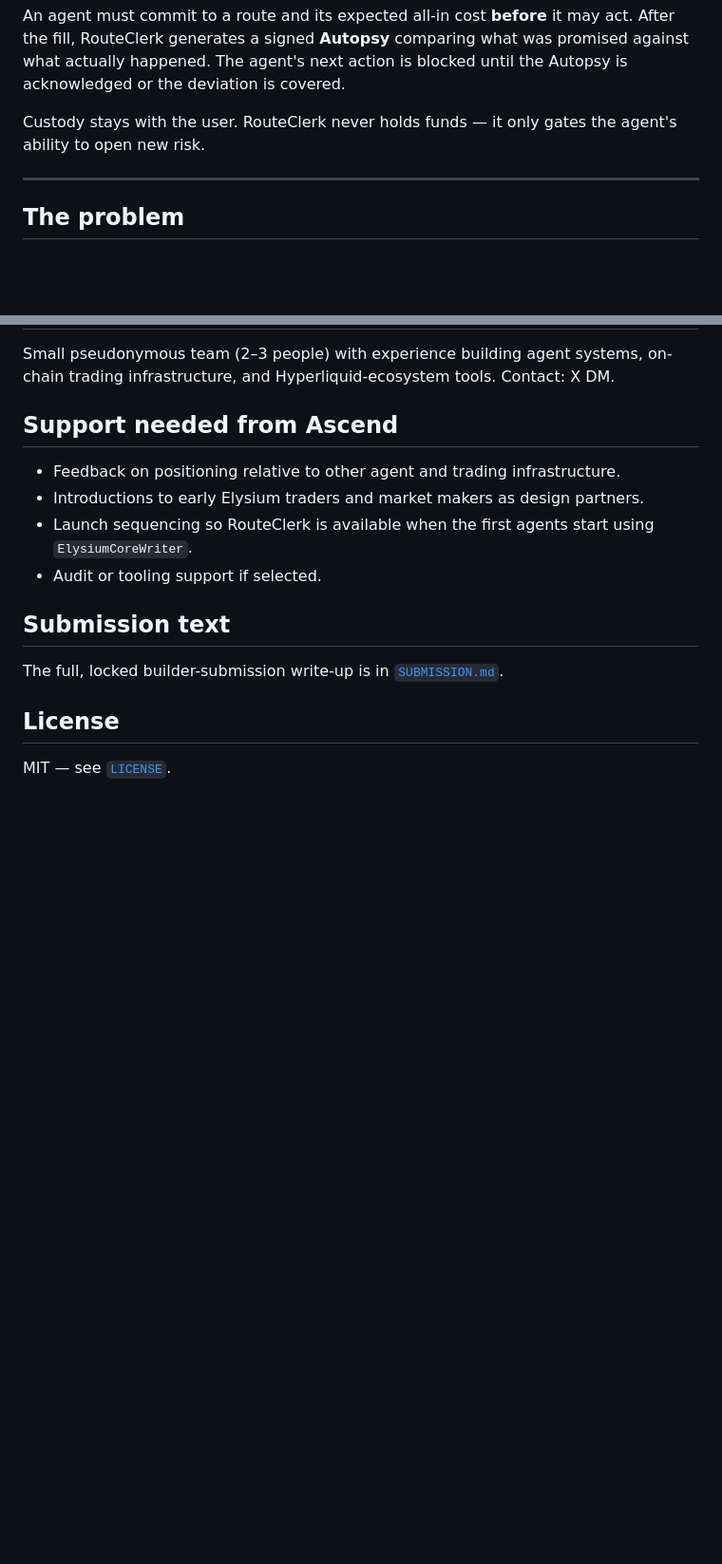
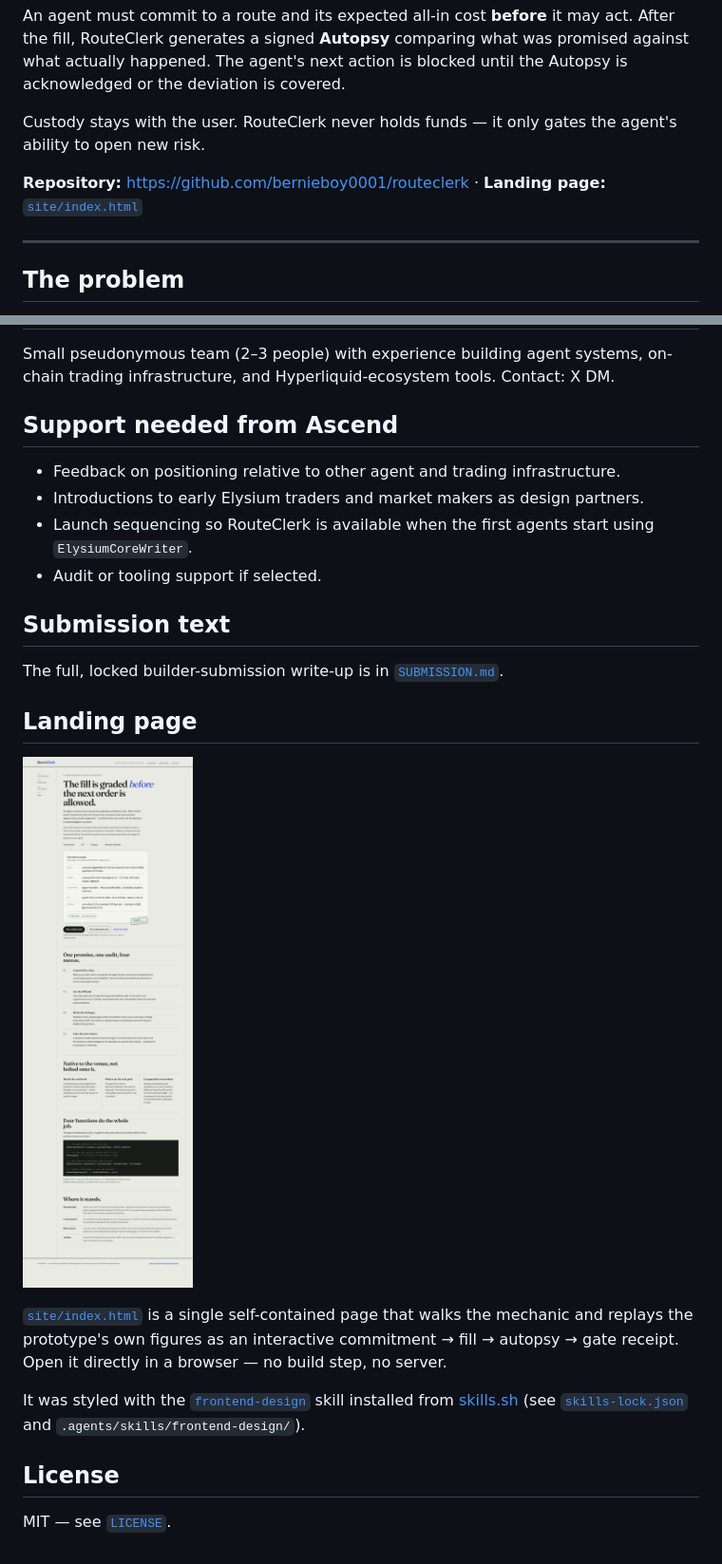
Before and after one commit to bernieboy0001/routeclerk, a Markdown page: README.md, 2 parts joined by grey strips. Shown at 95% size. GitHub-like rendering; pictures changed too: site/preview.png (added); blank space fills up the shorter version.

```diff
--- a/README.md
+++ b/README.md
@@ -11,6 +11,8 @@ the Autopsy is acknowledged or the deviation is covered.
 
 Custody stays with the user. RouteClerk never holds funds — it only gates the
 agent's ability to open new risk.
+
+**Repository:** https://github.com/bernieboy0001/routeclerk · **Landing page:** [`site/index.html`](site/index.html)
 
 ---
 
@@ -153,6 +155,19 @@ on-chain trading infrastructure, and Hyperliquid-ecosystem tools. Contact: X DM.
 
 The full, locked builder-submission write-up is in [`SUBMISSION.md`](SUBMISSION.md).
 
+## Landing page
+
+![RouteClerk landing page](site/preview.png)
+
+[`site/index.html`](site/index.html) is a single self-contained page that walks
+the mechanic and replays the prototype's own figures as an interactive
+commitment → fill → autopsy → gate receipt. Open it directly in a browser — no
+build step, no server.
+
+It was styled with the [`frontend-design`](https://skills.sh/anthropics/skills)
+skill installed from [skills.sh](https://skills.sh) (see
+[`skills-lock.json`](skills-lock.json) and `.agents/skills/frontend-design/`).
+
 ## License
 
 MIT — see [`LICENSE`](LICENSE).
```
Also changed, not shown: 4 other files.
